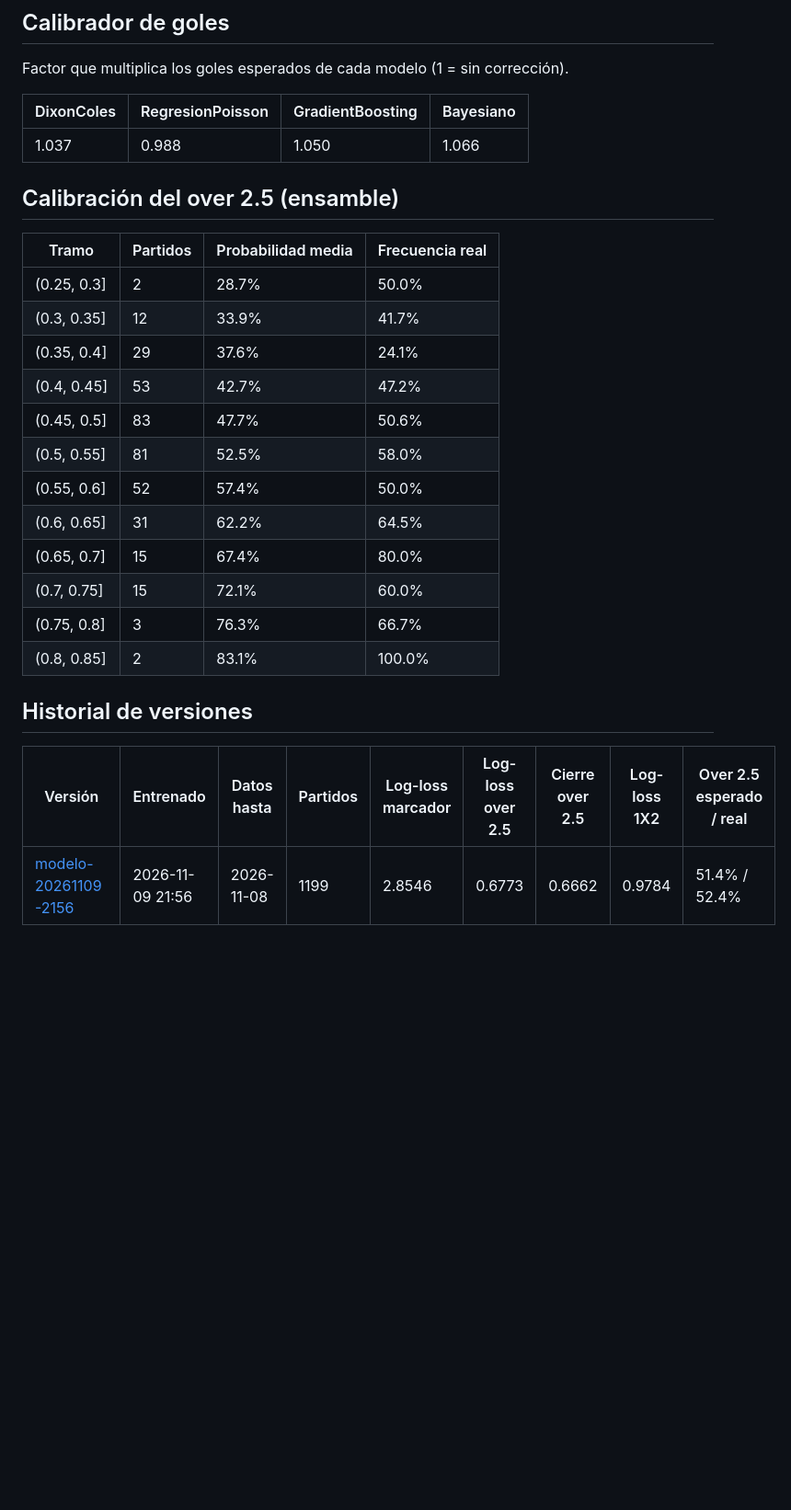
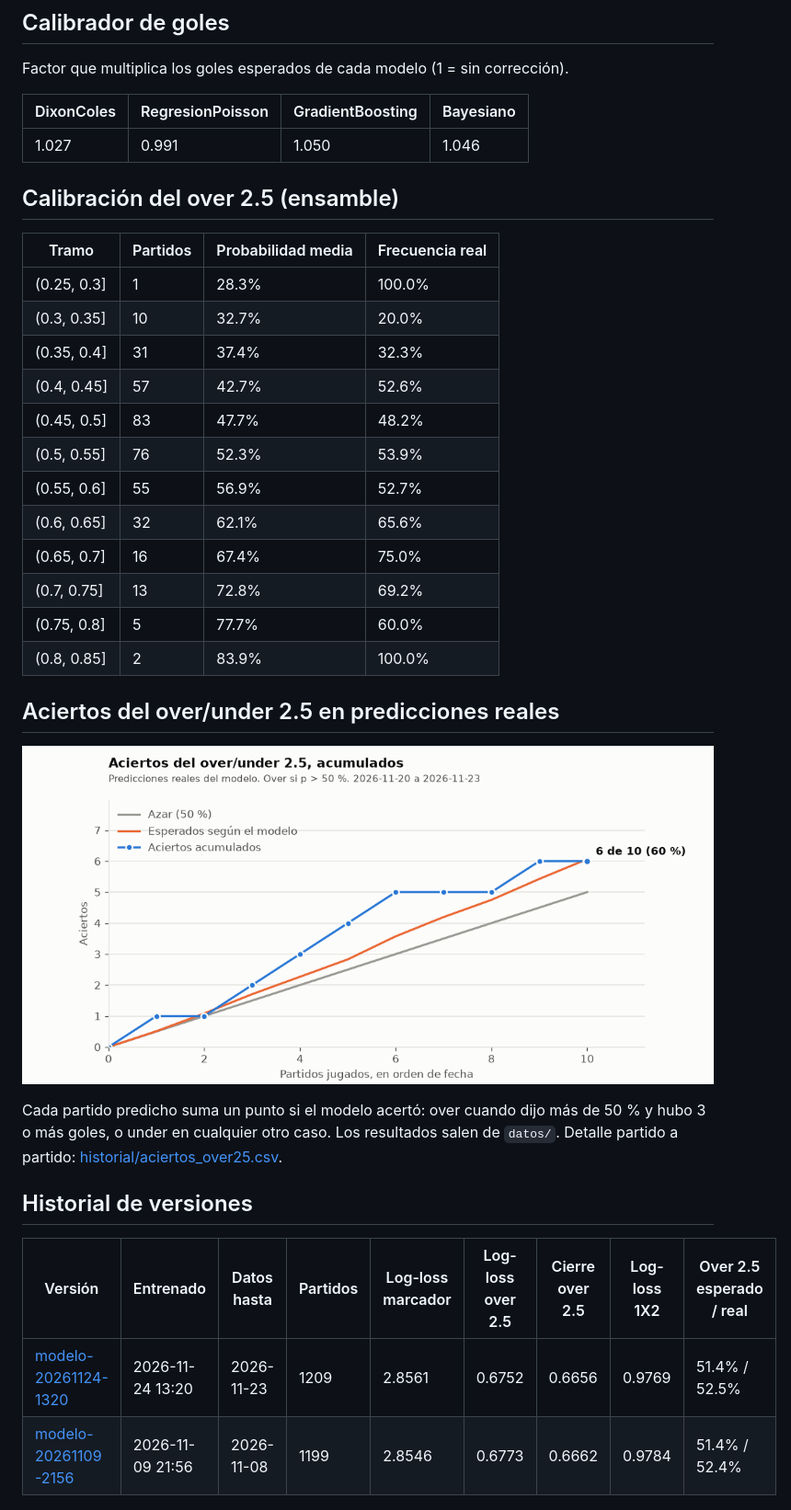
Before and after one commit to LuisBellocs/on-sports-betting, a Markdown page: RESULTADOS.md, the part around one of its changes. Shown at 92% size. Drawn GitHub-style; pictures changed too: historial/aciertos_over25.png; blank space fills up the shorter version.

Commit message:
Modelo modelo-20261124-1320 (datos hasta 2026-11-23)

```diff
--- a/RESULTADOS.md
+++ b/RESULTADOS.md
@@ -46,27 +60,34 @@ Factor que multiplica los goles esperados de cada modelo (1 = sin corrección).
 
 | DixonColes | RegresionPoisson | GradientBoosting | Bayesiano |
 |---|---|---|---|
-| 1.037 | 0.988 | 1.050 | 1.066 |
+| 1.027 | 0.991 | 1.050 | 1.046 |
 
 ## Calibración del over 2.5 (ensamble)
 
 | Tramo | Partidos | Probabilidad media | Frecuencia real |
 |---|---|---|---|
-| (0.25, 0.3] | 2 | 28.7% | 50.0% |
-| (0.3, 0.35] | 12 | 33.9% | 41.7% |
-| (0.35, 0.4] | 29 | 37.6% | 24.1% |
-| (0.4, 0.45] | 53 | 42.7% | 47.2% |
-| (0.45, 0.5] | 83 | 47.7% | 50.6% |
-| (0.5, 0.55] | 81 | 52.5% | 58.0% |
-| (0.55, 0.6] | 52 | 57.4% | 50.0% |
-| (0.6, 0.65] | 31 | 62.2% | 64.5% |
-| (0.65, 0.7] | 15 | 67.4% | 80.0% |
-| (0.7, 0.75] | 15 | 72.1% | 60.0% |
-| (0.75, 0.8] | 3 | 76.3% | 66.7% |
-| (0.8, 0.85] | 2 | 83.1% | 100.0% |
+| (0.25, 0.3] | 1 | 28.3% | 100.0% |
+| (0.3, 0.35] | 10 | 32.7% | 20.0% |
+| (0.35, 0.4] | 31 | 37.4% | 32.3% |
+| (0.4, 0.45] | 57 | 42.7% | 52.6% |
+| (0.45, 0.5] | 83 | 47.7% | 48.2% |
+| (0.5, 0.55] | 76 | 52.3% | 53.9% |
+| (0.55, 0.6] | 55 | 56.9% | 52.7% |
+| (0.6, 0.65] | 32 | 62.1% | 65.6% |
+| (0.65, 0.7] | 16 | 67.4% | 75.0% |
+| (0.7, 0.75] | 13 | 72.8% | 69.2% |
+| (0.75, 0.8] | 5 | 77.7% | 60.0% |
+| (0.8, 0.85] | 2 | 83.9% | 100.0% |
+
+## Aciertos del over/under 2.5 en predicciones reales
+
+![Aciertos acumulados del over/under 2.5](historial/aciertos_over25.png)
+
+Cada partido predicho suma un punto si el modelo acertó: over cuando dijo más de 50 % y hubo 3 o más goles, o under en cualquier otro caso. Los resultados salen de `datos/`. Detalle partido a partido: [historial/aciertos_over25.csv](historial/aciertos_over25.csv).
 
 ## Historial de versiones
 
 | Versión | Entrenado | Datos hasta | Partidos | Log-loss marcador | Log-loss over 2.5 | Cierre over 2.5 | Log-loss 1X2 | Over 2.5 esperado / real |
 |---|---|---|---|---|---|---|---|---|
+| [modelo-20261124-1320](https://github.com/LuisBellocs/on-sports-betting/releases/tag/modelo-20261124-1320) | 2026-11-24 13:20 | 2026-11-23 | 1209 | 2.8561 | 0.6752 | 0.6656 | 0.9769 | 51.4% / 52.5% |
 | [modelo-20261109-2156](https://github.com/LuisBellocs/on-sports-betting/releases/tag/modelo-20261109-2156) | 2026-11-09 21:56 | 2026-11-08 | 1199 | 2.8546 | 0.6773 | 0.6662 | 0.9784 | 51.4% / 52.4% |
```
Also changed, not shown: other parts of RESULTADOS.md (+35 -21 lines), historial/backtest/backtest.md (added, +59 -0 lines), 5 other files.
